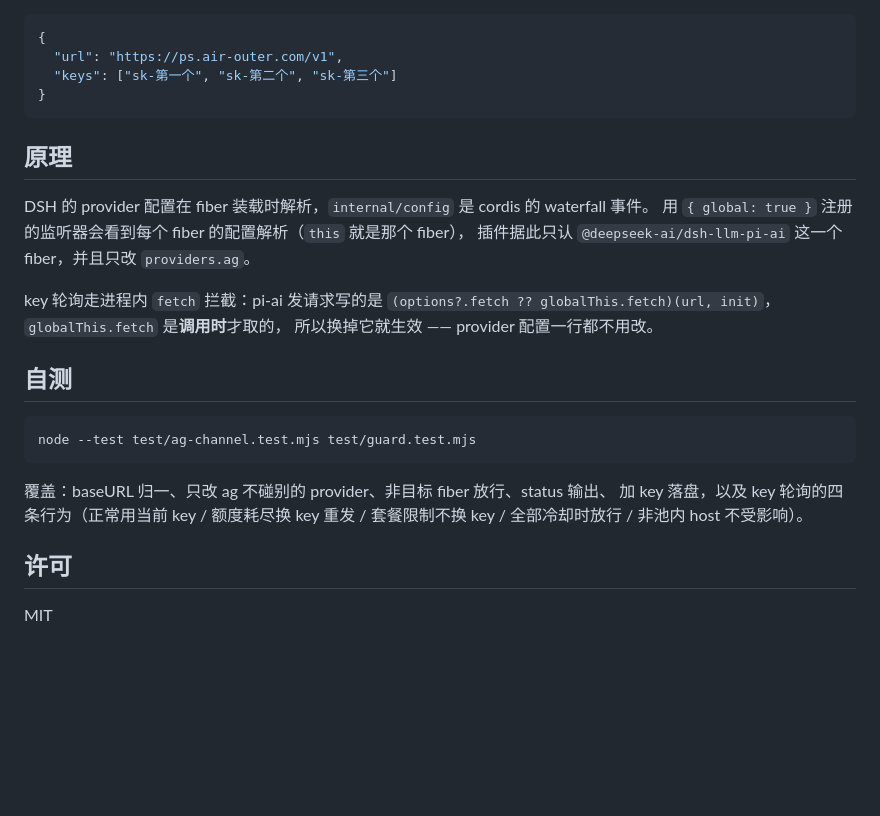
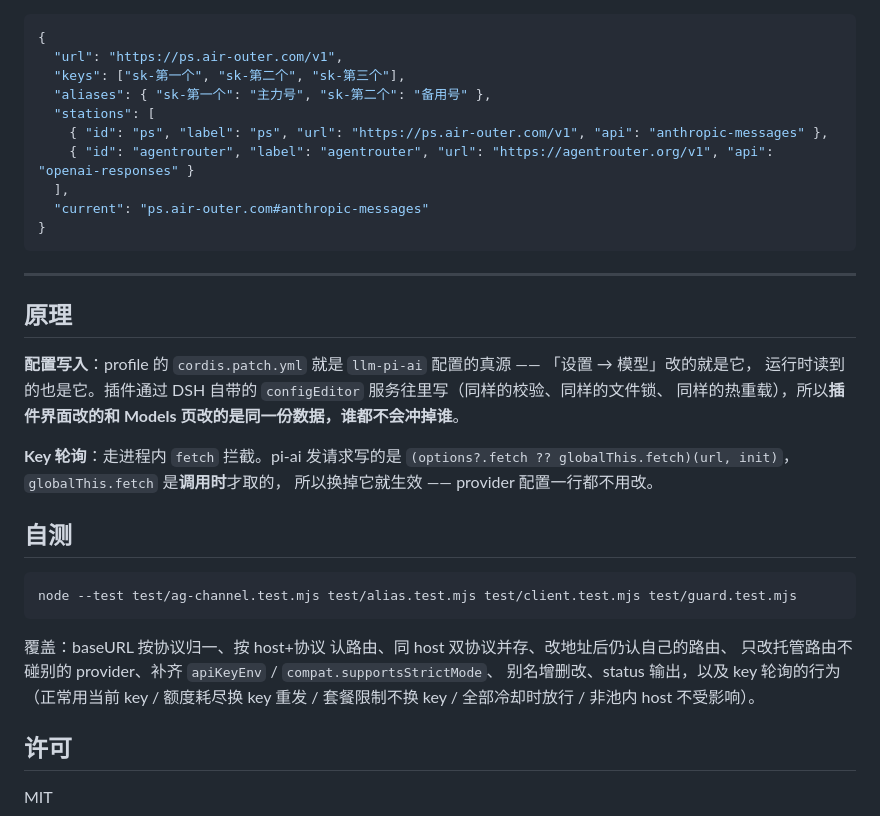
Before and after one commit to swyaoguai/ar-tuozhan, a Markdown page: README.md, the part around one of its changes. Rendered like a GitHub page; blank space fills up the shorter version.

````diff
--- a/README.md
+++ b/README.md
@@ -91,28 +144,37 @@ key 也存在 `~/.dsh/ag-channel.json` 里，可以直接编辑：
 ```json
 {
   "url": "https://ps.air-outer.com/v1",
-  "keys": ["sk-第一个", "sk-第二个", "sk-第三个"]
+  "keys": ["sk-第一个", "sk-第二个", "sk-第三个"],
+  "aliases": { "sk-第一个": "主力号", "sk-第二个": "备用号" },
+  "stations": [
+    { "id": "ps", "label": "ps", "url": "https://ps.air-outer.com/v1", "api": "anthropic-messages" },
+    { "id": "agentrouter", "label": "agentrouter", "url": "https://agentrouter.org/v1", "api": "openai-responses" }
+  ],
+  "current": "ps.air-outer.com#anthropic-messages"
 }
 ```
 
+---
+
 ## 原理
 
-DSH 的 provider 配置在 fiber 装载时解析，`internal/config` 是 cordis 的 waterfall 事件。
-用 `{ global: true }` 注册的监听器会看到每个 fiber 的配置解析（`this` 就是那个 fiber），
-插件据此只认 `@deepseek-ai/dsh-llm-pi-ai` 这一个 fiber，并且只改 `providers.ag`。
+**配置写入**：profile 的 `cordis.patch.yml` 就是 `llm-pi-ai` 配置的真源 —— 「设置 → 模型」改的就是它，
+运行时读到的也是它。插件通过 DSH 自带的 `configEditor` 服务往里写（同样的校验、同样的文件锁、
+同样的热重载），所以**插件界面改的和 Models 页改的是同一份数据，谁都不会冲掉谁**。
 
-key 轮询走进程内 `fetch` 拦截：pi-ai 发请求写的是
+**Key 轮询**：走进程内 `fetch` 拦截。pi-ai 发请求写的是
 `(options?.fetch ?? globalThis.fetch)(url, init)`，`globalThis.fetch` 是**调用时**才取的，
 所以换掉它就生效 —— provider 配置一行都不用改。
 
 ## 自测
 
 ```bash
-node --test test/ag-channel.test.mjs test/guard.test.mjs
+node --test test/ag-channel.test.mjs test/alias.test.mjs test/client.test.mjs test/guard.test.mjs
 ```
 
-覆盖：baseURL 归一、只改 ag 不碰别的 provider、非目标 fiber 放行、status 输出、
-加 key 落盘，以及 key 轮询的四条行为（正常用当前 key / 额度耗尽换 key 重发 /
+覆盖：baseURL 按协议归一、按 host+协议 认路由、同 host 双协议并存、改地址后仍认自己的路由、
+只改托管路由不碰别的 provider、补齐 `apiKeyEnv` / `compat.supportsStrictMode`、
+别名增删改、status 输出，以及 key 轮询的行为（正常用当前 key / 额度耗尽换 key 重发 /
 套餐限制不换 key / 全部冷却时放行 / 非池内 host 不受影响）。
 
 ## 许可
````
Also changed, not shown: other parts of README.md (+81 -28 lines).
